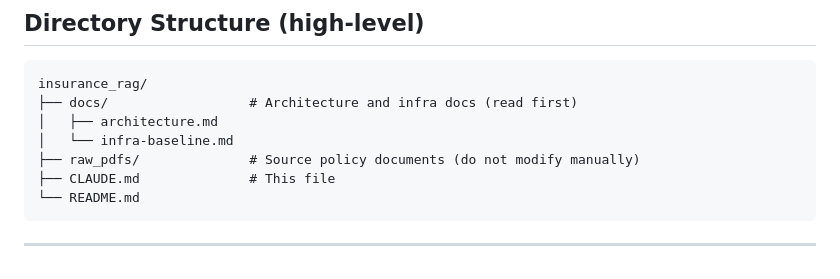
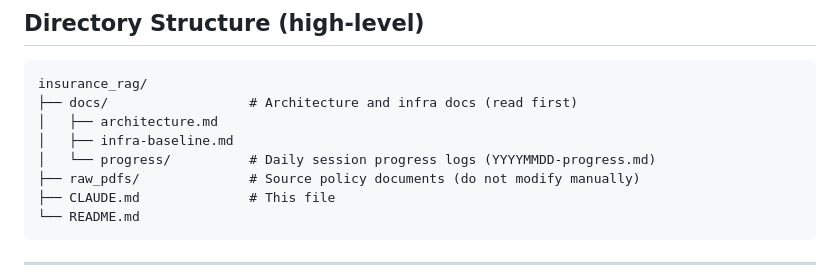
Before and after one commit to gauravbansal1410/insurance_rag, a Markdown page: CLAUDE.md, the part around the change. Rendered like a GitHub page.

```diff
--- a/CLAUDE.md
+++ b/CLAUDE.md
@@ -61,7 +61,8 @@ _Build and run commands to be documented. Update this section once the dev envir
 insurance_rag/
 ├── docs/                  # Architecture and infra docs (read first)
 │   ├── architecture.md
-│   └── infra-baseline.md
+│   ├── infra-baseline.md
+│   └── progress/          # Daily session progress logs (YYYYMMDD-progress.md)
 ├── raw_pdfs/              # Source policy documents (do not modify manually)
 ├── CLAUDE.md              # This file
 └── README.md
```
Also changed, not shown: docs/progress/20260706-progress.md (added, +30 -0 lines).
